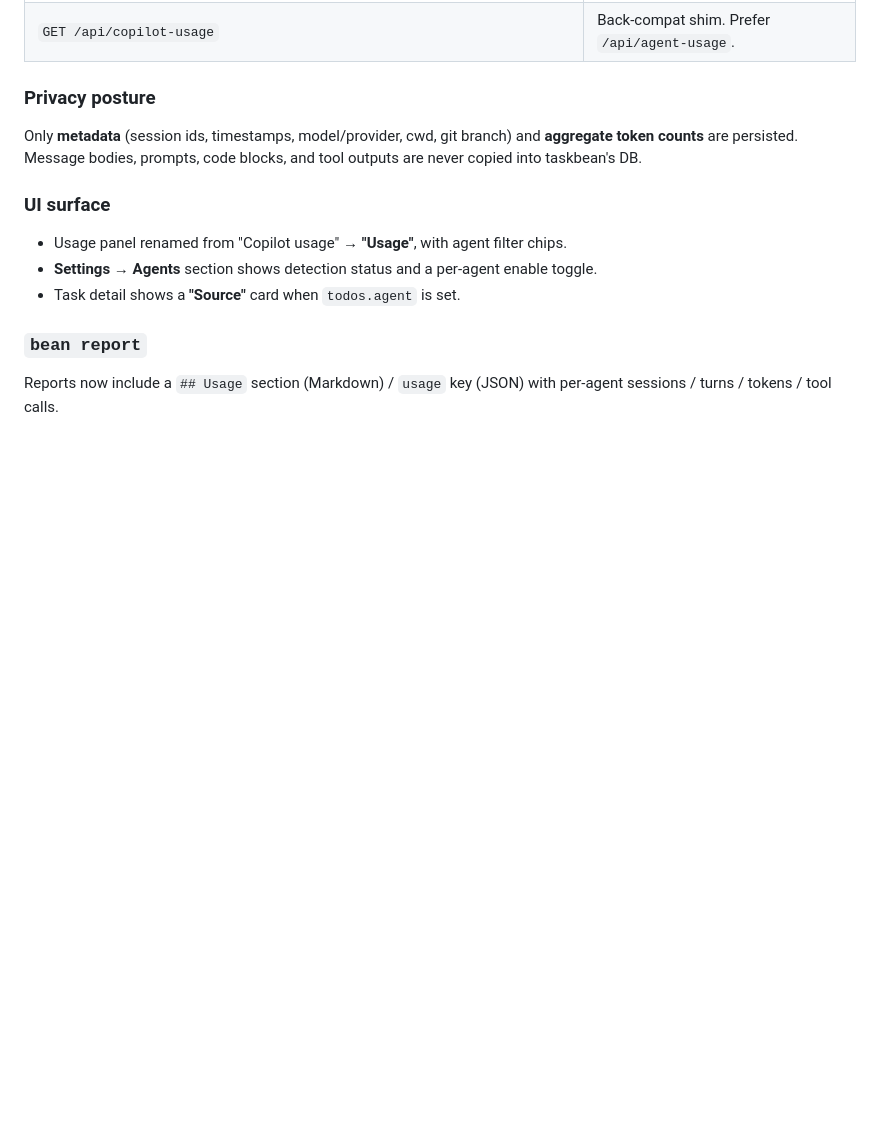
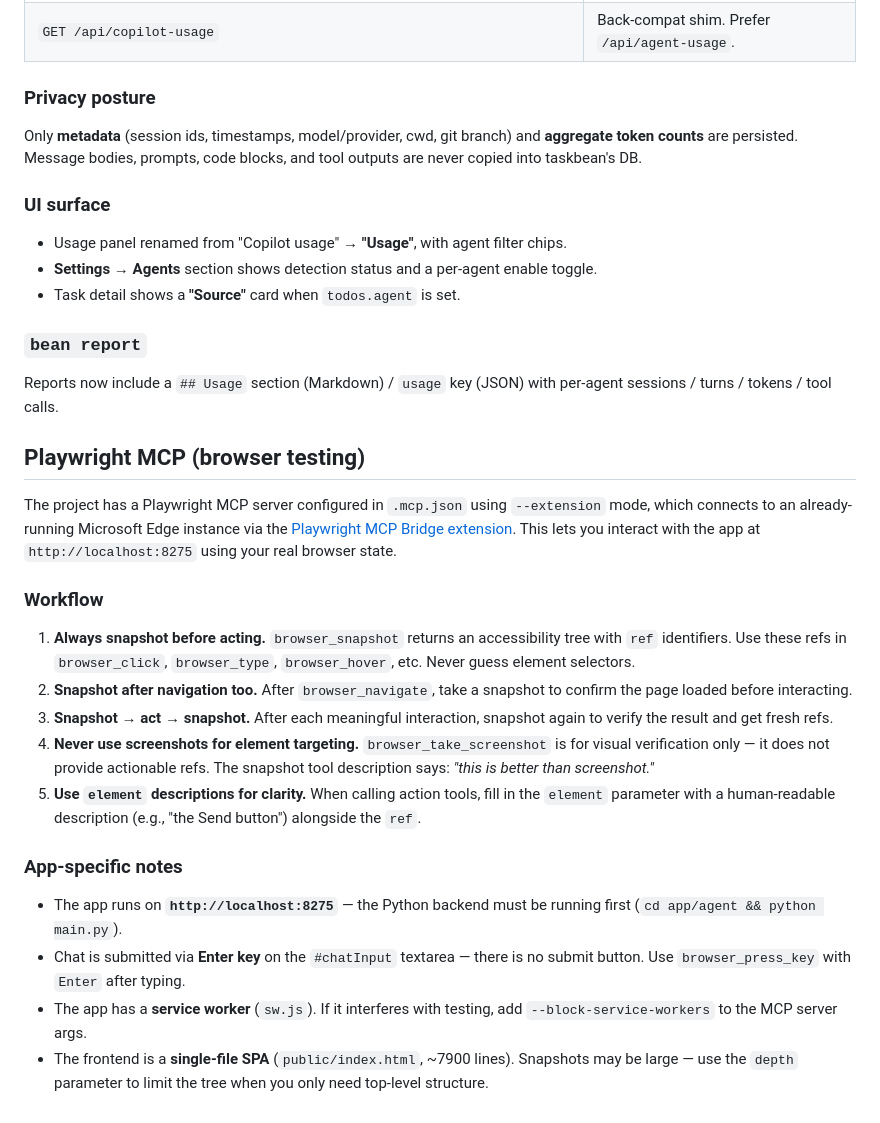
Before and after one commit to taskbean/taskbean, a Markdown page: .github/copilot-instructions.md, the part around the change. Rendered like a GitHub page; blank space fills up the shorter version.

Commit message:
docs: add Playwright MCP best practices to copilot-instructions.md
- Snapshot-first workflow (snapshot → act → snapshot)
- Never use screenshots for element targeting
- App-specific notes: Enter key for chat, service worker, large SPA snapshots

Co-authored-by: Copilot <223556219+Copilot@users.noreply.github.com>

```diff
--- a/.github/copilot-instructions.md
+++ b/.github/copilot-instructions.md
@@ -293,3 +293,22 @@ Only **metadata** (session ids, timestamps, model/provider, cwd, git branch) and
 ### `bean report`
 
 Reports now include a `## Usage` section (Markdown) / `usage` key (JSON) with per-agent sessions / turns / tokens / tool calls.
+
+## Playwright MCP (browser testing)
+
+The project has a Playwright MCP server configured in `.mcp.json` using `--extension` mode, which connects to an already-running Microsoft Edge instance via the [Playwright MCP Bridge extension](https://chromewebstore.google.com/detail/playwright-mcp-bridge/mmlmfjhmonkocbjadbfplnigmagldckm). This lets you interact with the app at `http://localhost:8275` using your real browser state.
+
+### Workflow
+
+1. **Always snapshot before acting.** `browser_snapshot` returns an accessibility tree with `ref` identifiers. Use these refs in `browser_click`, `browser_type`, `browser_hover`, etc. Never guess element selectors.
+2. **Snapshot after navigation too.** After `browser_navigate`, take a snapshot to confirm the page loaded before interacting.
+3. **Snapshot → act → snapshot.** After each meaningful interaction, snapshot again to verify the result and get fresh refs.
+4. **Never use screenshots for element targeting.** `browser_take_screenshot` is for visual verification only — it does not provide actionable refs. The snapshot tool description says: *"this is better than screenshot."*
+5. **Use `element` descriptions for clarity.** When calling action tools, fill in the `element` parameter with a human-readable description (e.g., "the Send button") alongside the `ref`.
+
+### App-specific notes
+
+- The app runs on **`http://localhost:8275`** — the Python backend must be running first (`cd app/agent && python main.py`).
+- Chat is submitted via **Enter key** on the `#chatInput` textarea — there is no submit button. Use `browser_press_key` with `Enter` after typing.
+- The app has a **service worker** (`sw.js`). If it interferes with testing, add `--block-service-workers` to the MCP server args.
+- The frontend is a **single-file SPA** (`public/index.html`, ~7900 lines). Snapshots may be large — use the `depth` parameter to limit the tree when you only need top-level structure.
```
